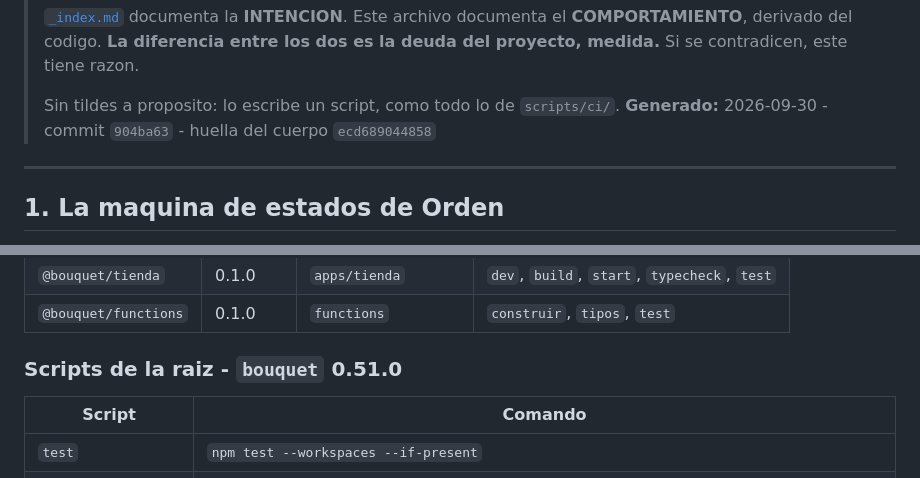
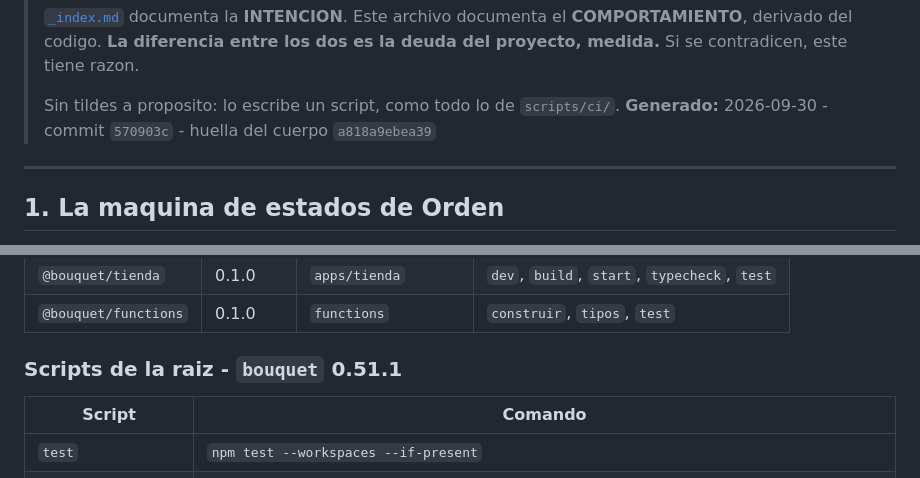
Before and after one commit to aguschazaaa-sudo/bouquet, a Markdown page: docs/vault/_verdad.md, 2 parts joined by grey strips. GitHub-like rendering.

Commit message:
v0.51.1 - ci: _verdad.md de v0.51.1
Co-Authored-By: Claude Opus 5.5 <noreply@anthropic.com>

```diff
--- a/docs/vault/_verdad.md
+++ b/docs/vault/_verdad.md
@@ -15,7 +15,7 @@
 > deuda del proyecto, medida.** Si se contradicen, este tiene razon.
 >
 > Sin tildes a proposito: lo escribe un script, como todo lo de `scripts/ci/`.
-> **Generado:** 2026-09-30 - commit `904ba63` - huella del cuerpo `ecd689044858`
+> **Generado:** 2026-09-30 - commit `570903c` - huella del cuerpo `a818a9ebea39`
 
 ---
 
@@ -77,7 +77,7 @@ Todos los estados publicos son alcanzables: cada uno lo produce al menos un par.
 | `@bouquet/tienda` | 0.1.0 | `apps/tienda` | `dev`, `build`, `start`, `typecheck`, `test` |
 | `@bouquet/functions` | 0.1.0 | `functions` | `construir`, `tipos`, `test` |
 
-### Scripts de la raiz - `bouquet` 0.51.0
+### Scripts de la raiz - `bouquet` 0.51.1
 
 | Script | Comando |
 |---|---|
```
